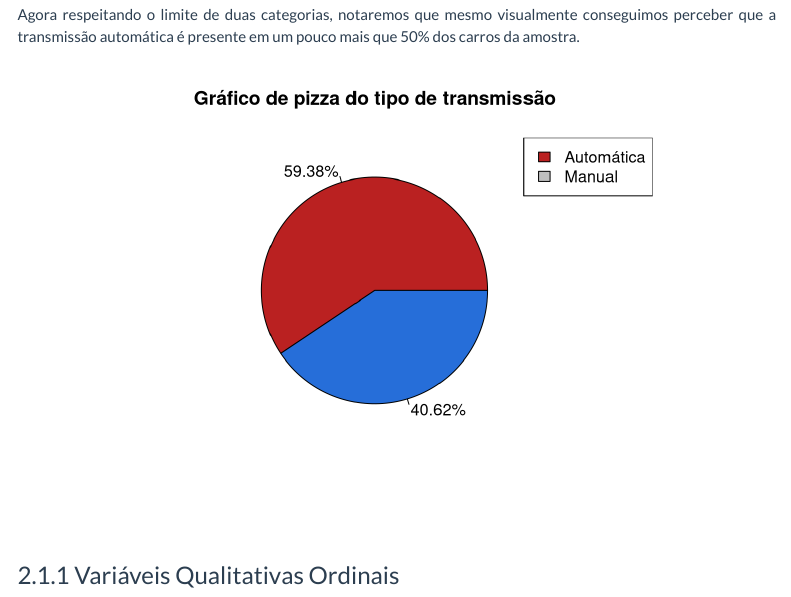
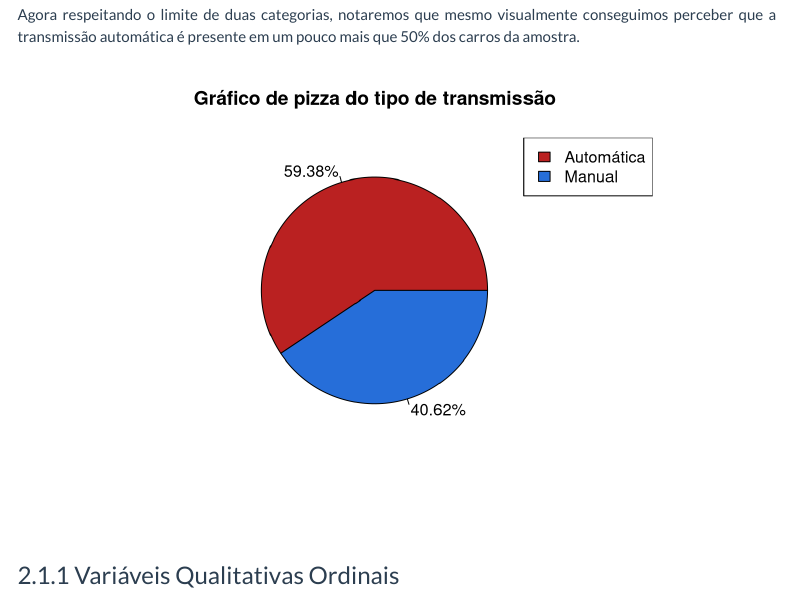
Before and after one commit to estatsej/material_estatistica_basica, an R Markdown document (material_apoio.Rmd): the page in a window 1100 px wide, from 2710 px down. Rendered offline with R 4.5, knitr and Pandoc, with nearby package versions; a font, LaTeX package, included part or bibliography that could not be used is replaced or left out; menus at the side of the page are left out.

Commit message:
Mudança de alguns textos

````diff
--- a/material_apoio.Rmd
+++ b/material_apoio.Rmd
@@ -101,7 +101,7 @@ pie(pie_chart,
         )
 
 legend('topright', legend = c('Automática', 'Manual'),
-       fill =  c( "#ba2121", 'gray'))
+       fill =  c( "#ba2121", "#266ed9"))
 ```
 
 ### Variáveis Qualitativas Ordinais
````
